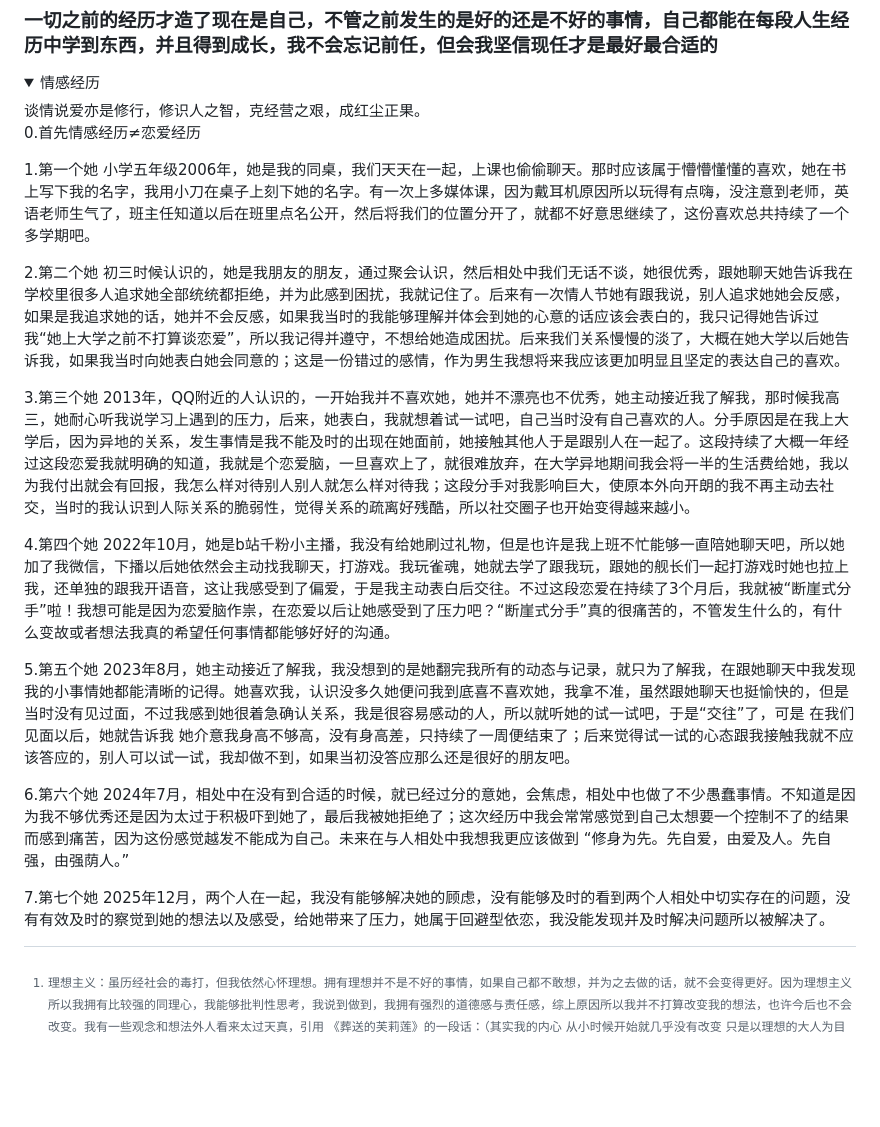
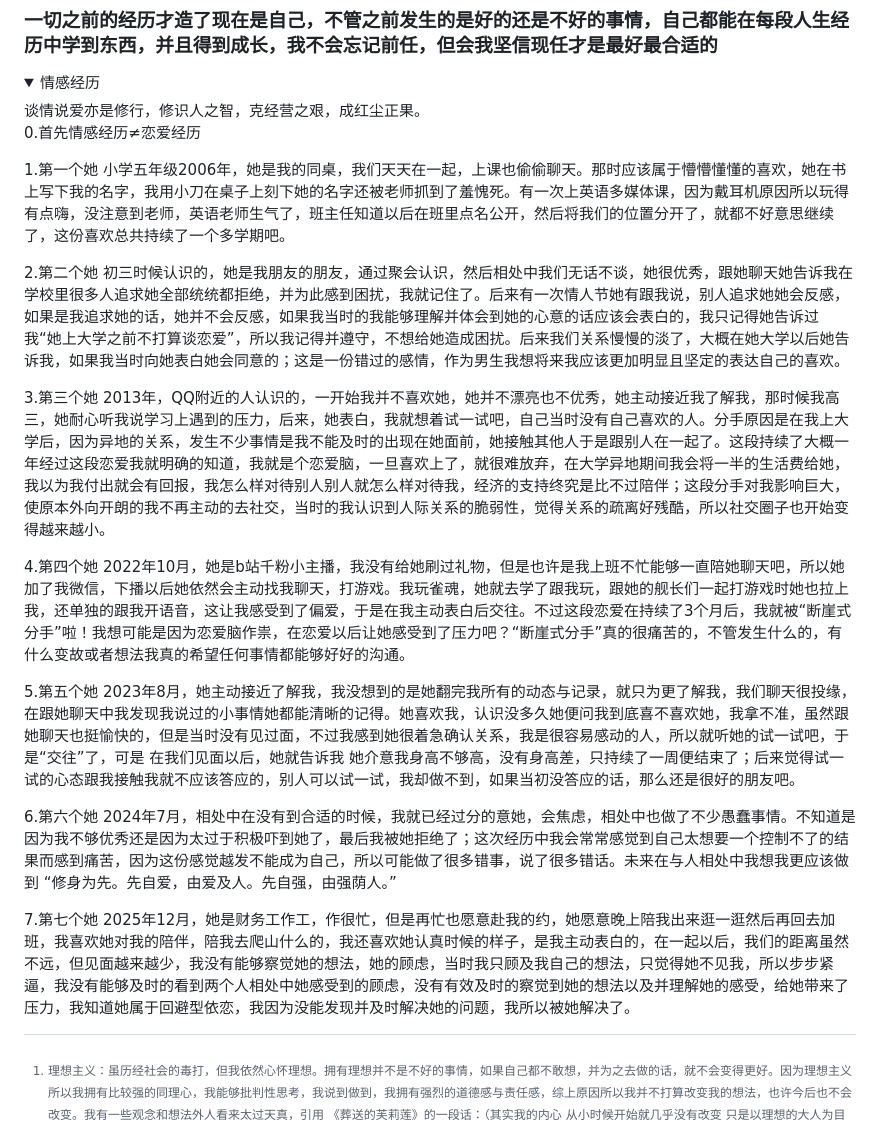
Before and after one commit to qi-nai/introduction, a Markdown page: README.md, the part around the change. Rendered like a GitHub page; folded sections open; blank space fills up the shorter version.

```diff
--- a/README.md
+++ b/README.md
@@ -99,19 +99,19 @@
 
   0.首先情感经历≠恋爱经历
 
- 1.第一个她  小学五年级2006年，她是我的同桌，我们天天在一起，上课也偷偷聊天。那时应该属于懵懵懂懂的喜欢，她在书上写下我的名字，我用小刀在桌子上刻下她的名字。有一次上多媒体课，因为戴耳机原因所以玩得有点嗨，没注意到老师，英语老师生气了，班主任知道以后在班里点名公开，然后将我们的位置分开了，就都不好意思继续了，这份喜欢总共持续了一个多学期吧。
+ 1.第一个她  小学五年级2006年，她是我的同桌，我们天天在一起，上课也偷偷聊天。那时应该属于懵懵懂懂的喜欢，她在书上写下我的名字，我用小刀在桌子上刻下她的名字还被老师抓到了羞愧死。有一次上英语多媒体课，因为戴耳机原因所以玩得有点嗨，没注意到老师，英语老师生气了，班主任知道以后在班里点名公开，然后将我们的位置分开了，就都不好意思继续了，这份喜欢总共持续了一个多学期吧。
 
  2.第二个她  初三时候认识的，她是我朋友的朋友，通过聚会认识，然后相处中我们无话不谈，她很优秀，跟她聊天她告诉我在学校里很多人追求她全部统统都拒绝，并为此感到困扰，我就记住了。后来有一次情人节她有跟我说，别人追求她她会反感，如果是我追求她的话，她并不会反感，如果我当时的我能够理解并体会到她的心意的话应该会表白的，我只记得她告诉过我“她上大学之前不打算谈恋爱”，所以我记得并遵守，不想给她造成困扰。后来我们关系慢慢的淡了，大概在她大学以后她告诉我，如果我当时向她表白她会同意的；这是一份错过的感情，作为男生我想将来我应该更加明显且坚定的表达自己的喜欢。
 
- 3.第三个她  2013年，QQ附近的人认识的，一开始我并不喜欢她，她并不漂亮也不优秀，她主动接近我了解我，那时候我高三，她耐心听我说学习上遇到的压力，后来，她表白，我就想着试一试吧，自己当时没有自己喜欢的人。分手原因是在我上大学后，因为异地的关系，发生事情是我不能及时的出现在她面前，她接触其他人于是跟别人在一起了。这段持续了大概一年经过这段恋爱我就明确的知道，我就是个恋爱脑，一旦喜欢上了，就很难放弃，在大学异地期间我会将一半的生活费给她，我以为我付出就会有回报，我怎么样对待别人别人就怎么样对待我；这段分手对我影响巨大，使原本外向开朗的我不再主动去社交，当时的我认识到人际关系的脆弱性，觉得关系的疏离好残酷，所以社交圈子也开始变得越来越小。
+ 3.第三个她  2013年，QQ附近的人认识的，一开始我并不喜欢她，她并不漂亮也不优秀，她主动接近我了解我，那时候我高三，她耐心听我说学习上遇到的压力，后来，她表白，我就想着试一试吧，自己当时没有自己喜欢的人。分手原因是在我上大学后，因为异地的关系，发生不少事情是我不能及时的出现在她面前，她接触其他人于是跟别人在一起了。这段持续了大概一年经过这段恋爱我就明确的知道，我就是个恋爱脑，一旦喜欢上了，就很难放弃，在大学异地期间我会将一半的生活费给她，我以为我付出就会有回报，我怎么样对待别人别人就怎么样对待我，经济的支持终究是比不过陪伴；这段分手对我影响巨大，使原本外向开朗的我不再主动的去社交，当时的我认识到人际关系的脆弱性，觉得关系的疏离好残酷，所以社交圈子也开始变得越来越小。
 
- 4.第四个她 2022年10月，她是b站千粉小主播，我没有给她刷过礼物，但是也许是我上班不忙能够一直陪她聊天吧，所以她加了我微信，下播以后她依然会主动找我聊天，打游戏。我玩雀魂，她就去学了跟我玩，跟她的舰长们一起打游戏时她也拉上我，还单独的跟我开语音，这让我感受到了偏爱，于是我主动表白后交往。不过这段恋爱在持续了3个月后，我就被“断崖式分手”啦！我想可能是因为恋爱脑作祟，在恋爱以后让她感受到了压力吧？“断崖式分手”真的很痛苦的，不管发生什么的，有什么变故或者想法我真的希望任何事情都能够好好的沟通。
+ 4.第四个她 2022年10月，她是b站千粉小主播，我没有给她刷过礼物，但是也许是我上班不忙能够一直陪她聊天吧，所以她加了我微信，下播以后她依然会主动找我聊天，打游戏。我玩雀魂，她就去学了跟我玩，跟她的舰长们一起打游戏时她也拉上我，还单独的跟我开语音，这让我感受到了偏爱，于是在我主动表白后交往。不过这段恋爱在持续了3个月后，我就被“断崖式分手”啦！我想可能是因为恋爱脑作祟，在恋爱以后让她感受到了压力吧？“断崖式分手”真的很痛苦的，不管发生什么的，有什么变故或者想法我真的希望任何事情都能够好好的沟通。
 
- 5.第五个她  2023年8月，她主动接近了解我，我没想到的是她翻完我所有的动态与记录，就只为了解我，在跟她聊天中我发现我的小事情她都能清晰的记得。她喜欢我，认识没多久她便问我到底喜不喜欢她，我拿不准，虽然跟她聊天也挺愉快的，但是当时没有见过面，不过我感到她很着急确认关系，我是很容易感动的人，所以就听她的试一试吧，于是“交往”了，可是  在我们见面以后，她就告诉我 她介意我身高不够高，没有身高差，只持续了一周便结束了；后来觉得试一试的心态跟我接触我就不应该答应的，别人可以试一试，我却做不到，如果当初没答应那么还是很好的朋友吧。
+ 5.第五个她  2023年8月，她主动接近了解我，我没想到的是她翻完我所有的动态与记录，就只为更了解我，我们聊天很投缘，在跟她聊天中我发现我说过的小事情她都能清晰的记得。她喜欢我，认识没多久她便问我到底喜不喜欢她，我拿不准，虽然跟她聊天也挺愉快的，但是当时没有见过面，不过我感到她很着急确认关系，我是很容易感动的人，所以就听她的试一试吧，于是“交往”了，可是  在我们见面以后，她就告诉我 她介意我身高不够高，没有身高差，只持续了一周便结束了；后来觉得试一试的心态跟我接触我就不应该答应的，别人可以试一试，我却做不到，如果当初没答应的话，那么还是很好的朋友吧。
 
- 6.第六个她  2024年7月，相处中在没有到合适的时候，就已经过分的意她，会焦虑，相处中也做了不少愚蠢事情。不知道是因为我不够优秀还是因为太过于积极吓到她了，最后我被她拒绝了；这次经历中我会常常感觉到自己太想要一个控制不了的结果而感到痛苦，因为这份感觉越发不能成为自己。未来在与人相处中我想我更应该做到 “修身为先。先自爱，由爱及人。先自强，由强荫人。”
+ 6.第六个她  2024年7月，相处中在没有到合适的时候，我就已经过分的意她，会焦虑，相处中也做了不少愚蠢事情。不知道是因为我不够优秀还是因为太过于积极吓到她了，最后我被她拒绝了；这次经历中我会常常感觉到自己太想要一个控制不了的结果而感到痛苦，因为这份感觉越发不能成为自己，所以可能做了很多错事，说了很多错话。未来在与人相处中我想我更应该做到 “修身为先。先自爱，由爱及人。先自强，由强荫人。”
 
- 7.第七个她  2025年12月，两个人在一起，我没有能够解决她的顾虑，没有能够及时的看到两个人相处中切实存在的问题，没有有效及时的察觉到她的想法以及感受，给她带来了压力，她属于回避型依恋，我没能发现并及时解决问题所以被解决了。
+ 7.第七个她  2025年12月，她是财务工作工，作很忙，但是再忙也愿意赴我的约，她愿意晚上陪我出来逛一逛然后再回去加班，我喜欢她对我的陪伴，陪我去爬山什么的，我还喜欢她认真时候的样子，是我主动表白的，在一起以后，我们的距离虽然不远，但见面越来越少，我没有能够察觉她的想法，她的顾虑，当时我只顾及我自己的想法，只觉得她不见我，所以步步紧逼，我没有能够及时的看到两个人相处中她感受到的顾虑，没有有效及时的察觉到她的想法以及并理解她的感受，给她带来了压力，我知道她属于回避型依恋，我因为没能发现并及时解决她的问题，我所以被她解决了。
 
 </details>
 
```
